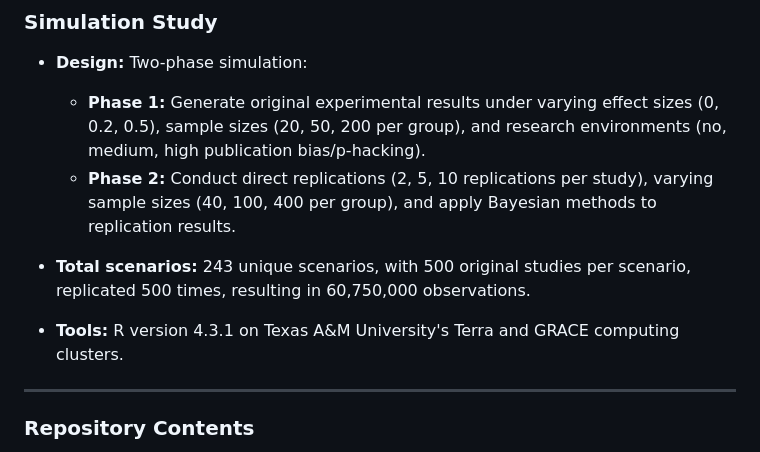
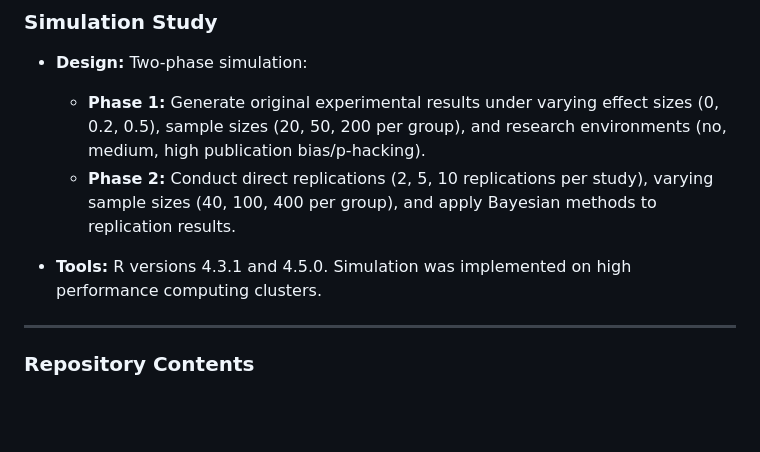
Before and after one commit to wnk4242/MetaBayes_Evaluation, a Markdown page: README.md, the part around the change. GitHub-like rendering; blank space fills up the shorter version.

```diff
--- a/README.md
+++ b/README.md
@@ -18,9 +18,7 @@ This project examines and compares Bayesian hypothesis testing methods, particul
   - **Phase 1:** Generate original experimental results under varying effect sizes (0, 0.2, 0.5), sample sizes (20, 50, 200 per group), and research environments (no, medium, high publication bias/p-hacking).
   - **Phase 2:** Conduct direct replications (2, 5, 10 replications per study), varying sample sizes (40, 100, 400 per group), and apply Bayesian methods to replication results.
 
-- **Total scenarios:** 243 unique scenarios, with 500 original studies per scenario, replicated 500 times, resulting in 60,750,000 observations.
-
-- **Tools:** R version 4.3.1 on Texas A&M University's Terra and GRACE computing clusters.
+- **Tools:** R versions 4.3.1 and 4.5.0. Simulation was implemented on high performance computing clusters.
 <hr style="border-top: 1px dotted #999;">
 
 
```
